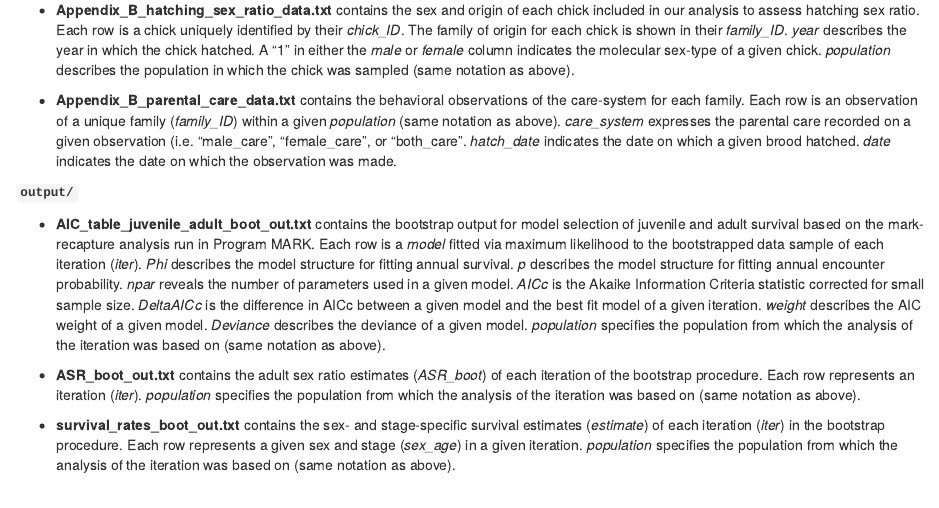
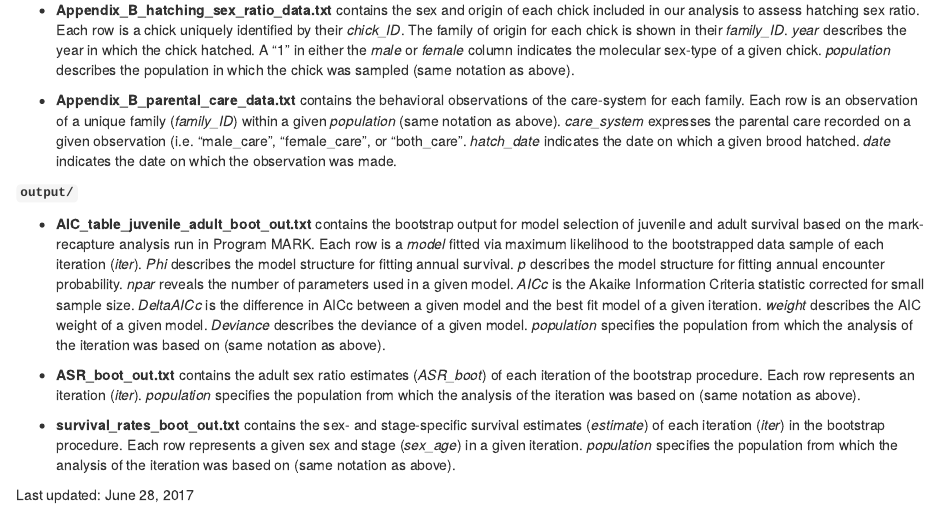
Before and after one commit to leberhartphillips/Plover_ASR_Matrix_Modeling, an R Markdown document (README.Rmd): the page in a window 1100 px wide, from 690 px down. Rendered offline with R 4.5, knitr and Pandoc, with nearby package versions.

Commit message:
revised readme

```diff
--- a/README.Rmd
+++ b/README.Rmd
@@ -29,3 +29,5 @@ In this repository you can find all the necessary files needed to reproduce the
 - **ASR_boot_out.txt** contains the adult sex ratio estimates (*ASR_boot*) of each iteration of the bootstrap procedure. Each row represents an iteration (*iter*). *population* specifies the population from which the analysis of the iteration was based on (same notation as above).
 
 - **survival_rates_boot_out.txt** contains the sex- and stage-specific survival estimates (*estimate*) of each iteration (*iter*) in the bootstrap procedure. Each row represents a given sex and stage (*sex_age*) in a given iteration. *population* specifies the population from which the analysis of the iteration was based on (same notation as above).
+
+Last updated: June 28, 2017
```
